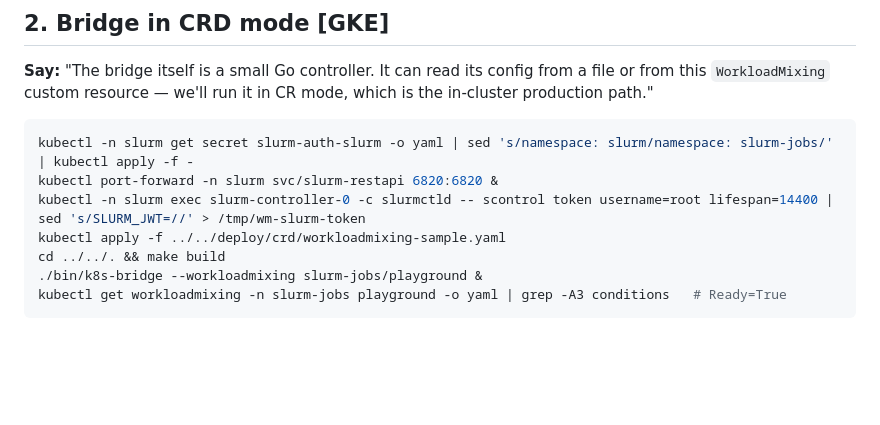
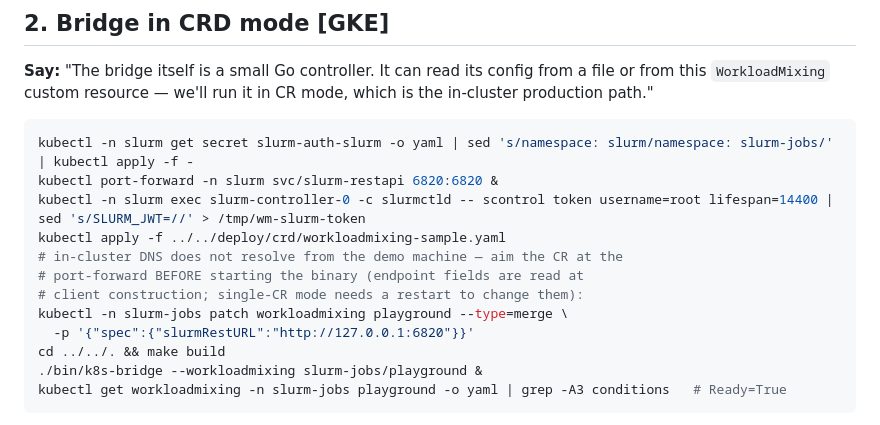
Before and after one commit to mrozacki/k8s-bridge, a Markdown page: experiments/DEMO.md, the part around the change. GitHub-like rendering; blank space fills up the shorter version.

```diff
--- a/experiments/DEMO.md
+++ b/experiments/DEMO.md
@@ -104,6 +104,11 @@ kubectl -n slurm get secret slurm-auth-slurm -o yaml | sed 's/namespace: slurm/n
 kubectl port-forward -n slurm svc/slurm-restapi 6820:6820 &
 kubectl -n slurm exec slurm-controller-0 -c slurmctld -- scontrol token username=root lifespan=14400 | sed 's/SLURM_JWT=//' > /tmp/wm-slurm-token
 kubectl apply -f ../../deploy/crd/workloadmixing-sample.yaml
+# in-cluster DNS does not resolve from the demo machine — aim the CR at the
+# port-forward BEFORE starting the binary (endpoint fields are read at
+# client construction; single-CR mode needs a restart to change them):
+kubectl -n slurm-jobs patch workloadmixing playground --type=merge \
+  -p '{"spec":{"slurmRestURL":"http://127.0.0.1:6820"}}'
 cd ../../. && make build
 ./bin/k8s-bridge --workloadmixing slurm-jobs/playground &
 kubectl get workloadmixing -n slurm-jobs playground -o yaml | grep -A3 conditions   # Ready=True
```
Also changed, not shown: docs/tutorial.md (+7 -0 lines).
